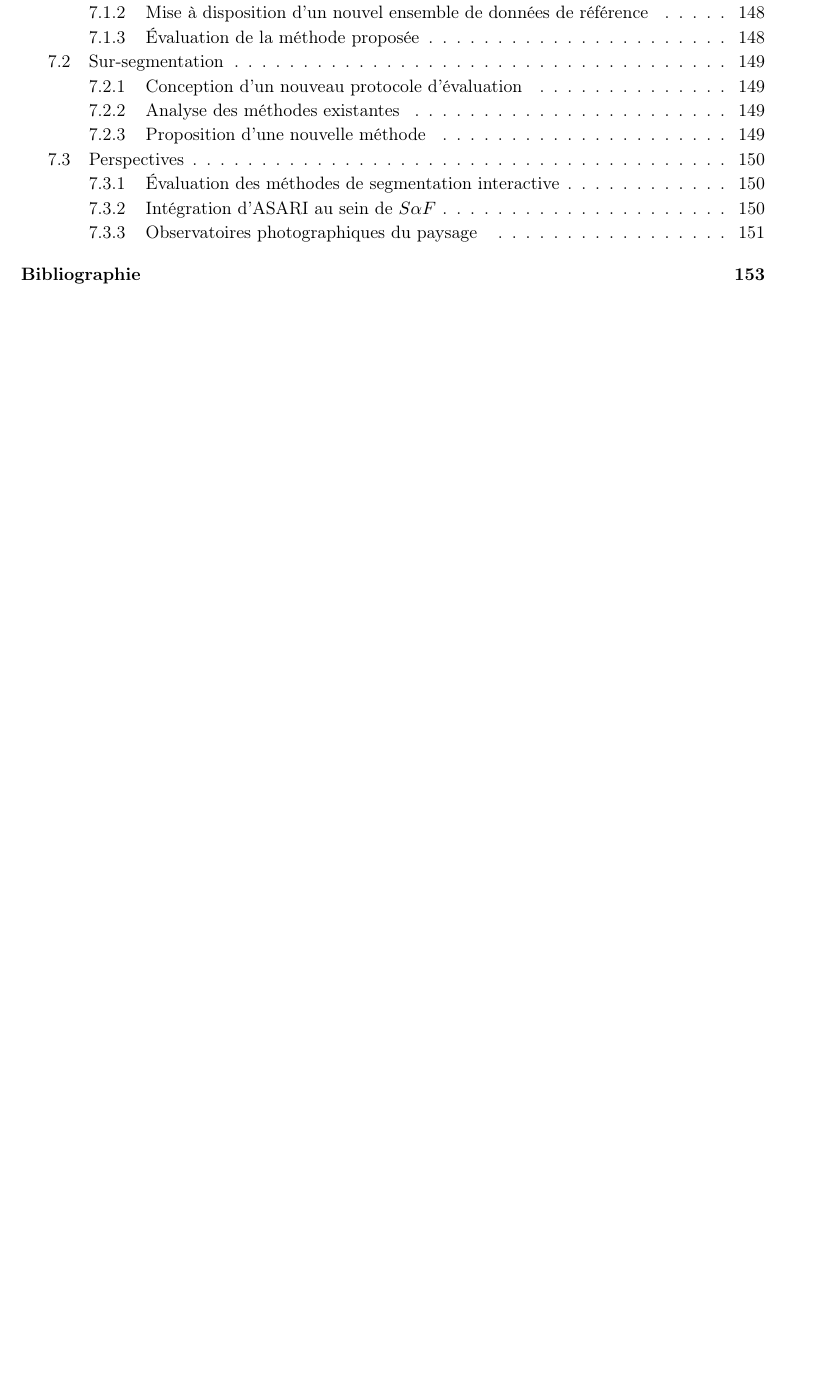
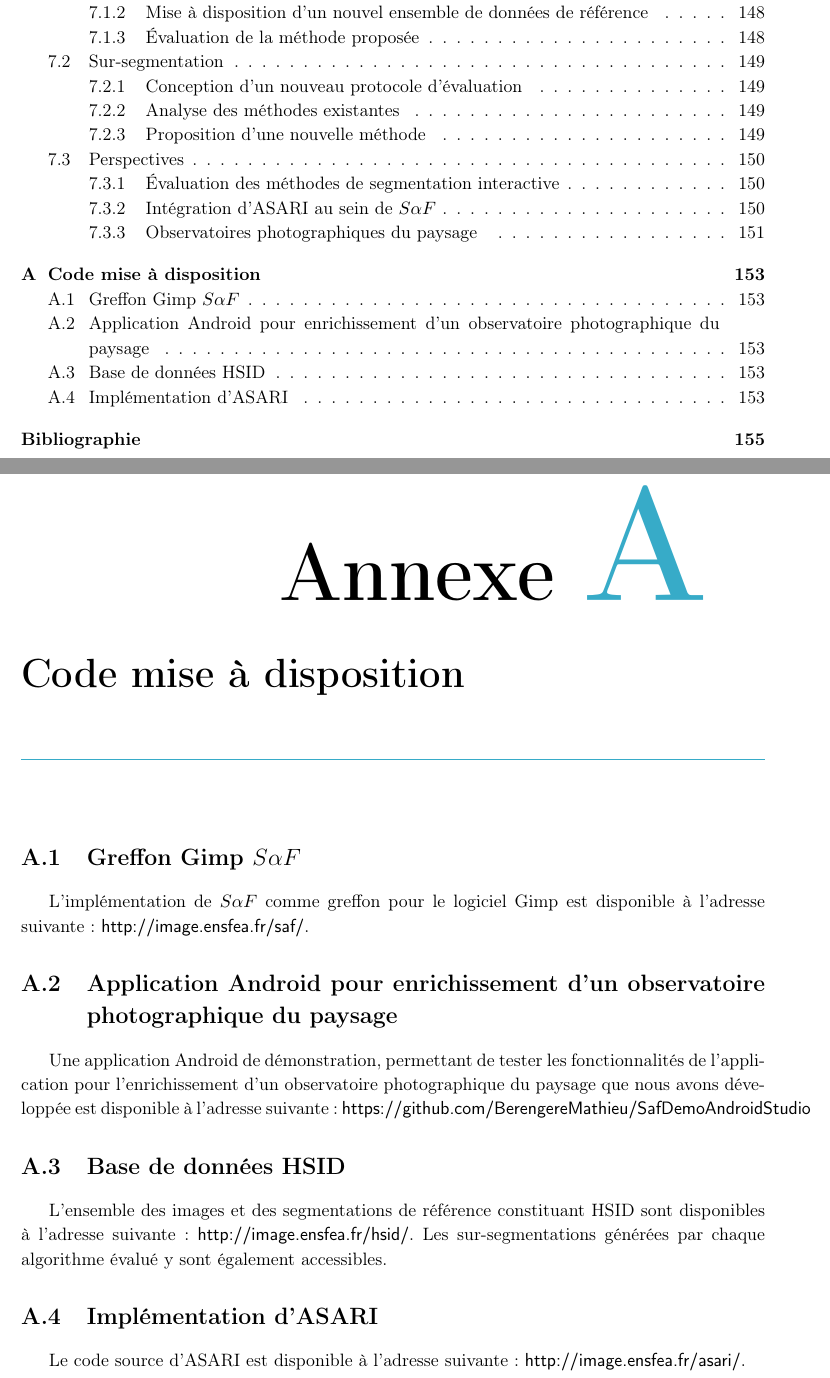
Before and after one commit to BerengereMathieu/memoire-these, a LaTeX book (these.tex, which reads miscpages/annexe.tex): part of page 15 of 181 before the commit and two parts of pages 15 and 177 of 183 after it, the two joined at a grey line, cut so that both start at the same text, the shorter picture padded with empty space. Compiled offline with pdfLaTeX.

Commit message:
Ajoute une page d'annexe
	Cette annexe contient les liens vers le code mis-à-disposition.

```diff
--- /dev/null
+++ b/miscpages/annexe.tex
@@ -0,0 +1,18 @@
+\chapter{Code mise à disposition}
+
+\section{Greffon Gimp $S \alpha F$}
+
+L'implémentation de $S \alpha F$ comme greffon pour le logiciel Gimp est disponible à l'adresse suivante : \url{http://image.ensfea.fr/saf/}.
+
+\section{Application Android pour enrichissement d'un observatoire photographique du paysage}
+
+Une application Android de démonstration, permettant de tester les fonctionnalités de l'application pour l'enrichissement d'un observatoire photographique du paysage que nous avons développée est disponible à l'adresse suivante : \url{https://github.com/BerengereMathieu/SafDemoAndroidStudio}
+
+\section{Base de données HSID}
+
+L'ensemble des images et des segmentations de référence constituant HSID sont disponibles à l'adresse suivante :
+\url{http://image.ensfea.fr/hsid/}. Les sur-segmentations générées par chaque algorithme évalué y sont également accessibles.
+
+\section{Implémentation d'ASARI}
+
+Le code source d'ASARI est disponible à l'adresse suivante : \url{http://image.ensfea.fr/asari/}.
--- a/these.tex
+++ b/these.tex
@@ -26,5 +26,13 @@
 \appendix
+\titleformat{\chapter}[display]
+  {\bfseries}
+  {\filleft \fontsize{50}{40}\selectfont \textbf{Annexe}  \fontsize{100}{60}\selectfont \textbf{\textcolor{c4}{ \thechapter }}{ }}
+  {1ex}
+  {
+  \vspace{1ex}\filright   \Huge}
+  [\vspace{1ex} \textcolor{c4}{\titlerule}]
 
+\input{miscpages/annexe.tex}
 
 \input{biblio/publis.tex}
 \input{biblio/biblio.tex}
```
Also changed, not shown: sources/chapter5_asari/main.tex (+1 -1 lines), sources/config.tex (+2 -0 lines), these.tex (2 more changed lines).
